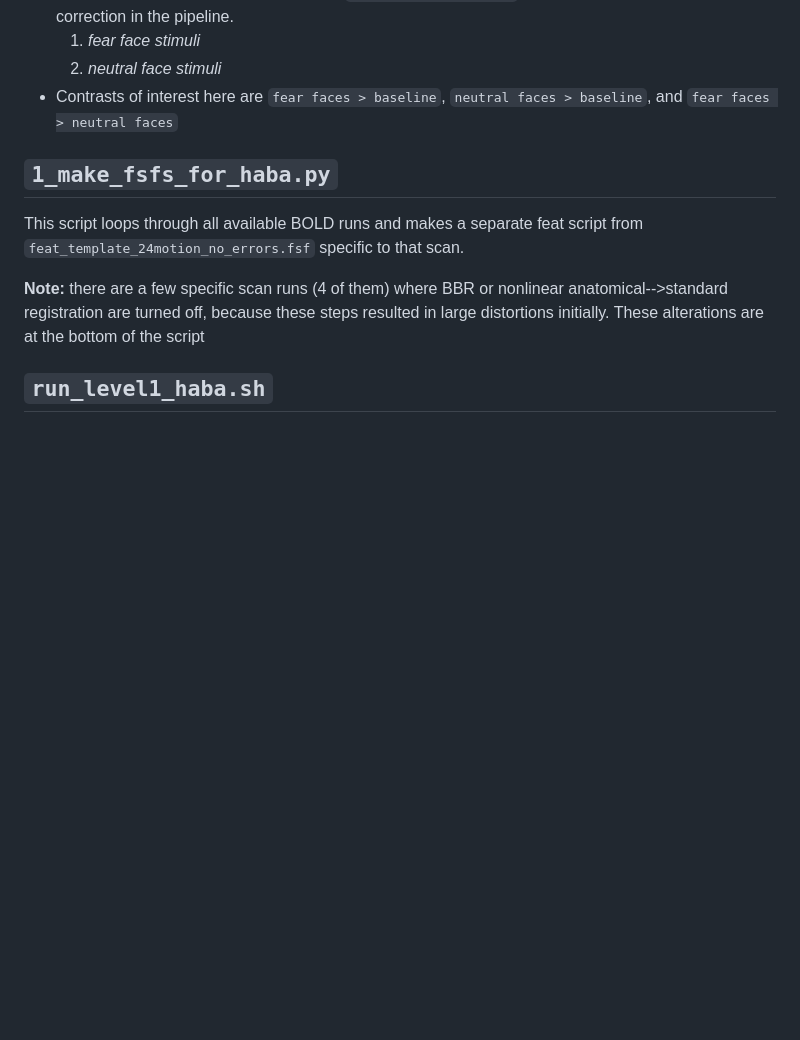
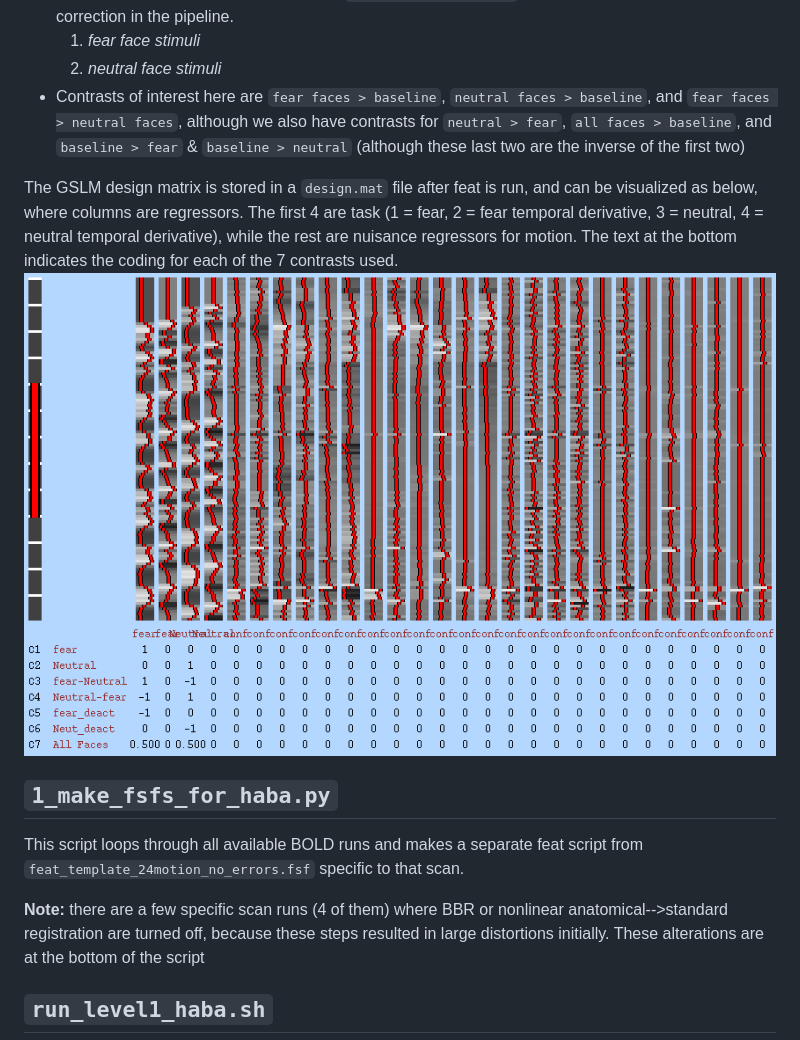
Before and after one commit to pab2163/amygdala_mpfc_multiverse, a Markdown page: 2_prereg_level1/README.md, the part around the change. GitHub-like rendering; pictures changed too: 2_prereg_level1/images/design.png (added); blank space fills up the shorter version.

Commit message:
add design matrix

```diff
--- a/2_prereg_level1/README.md
+++ b/2_prereg_level1/README.md
@@ -32,7 +32,11 @@ GLM Specifics
 * 2 EVs (explanatory variables). Both are `set fmri(shape2) 3` to indicate that the regressor will be in the 3-column format (see the README file in the `0_setup_and_behavioral_aanalysis` folder). They will be convolved with a double-gamma HRF (`set fmri(convolve2) 3`) and will include an extra regresssor with the demporal derivative (`set fmri(deriv_yn2) 1`) since there is no slice-timing correction in the pipeline.
     1. *fear face stimuli*
     2. *neutral face stimuli*
-* Contrasts of interest here are `fear faces > baseline`, `neutral faces > baseline`, and `fear faces > neutral faces`
+* Contrasts of interest here are `fear faces > baseline`, `neutral faces > baseline`, and `fear faces > neutral faces`, although we also have contrasts for `neutral > fear`, `all faces > baseline`, and `baseline > fear` & `baseline > neutral` (although these last two are the inverse of the first two)
+
+
+The GSLM design matrix is stored in a `design.mat` file after feat is run, and can be visualized as below, where columns are regressors. The first 4 are task (1 = fear, 2 = fear temporal derivative, 3 = neutral, 4 = neutral temporal derivative), while the rest are nuisance regressors for motion.  The text at the bottom indicates the coding for each of the 7 contrasts used.
+<img src='images/design.png' width = '800'/>
 
 ## `1_make_fsfs_for_haba.py`
 
```
